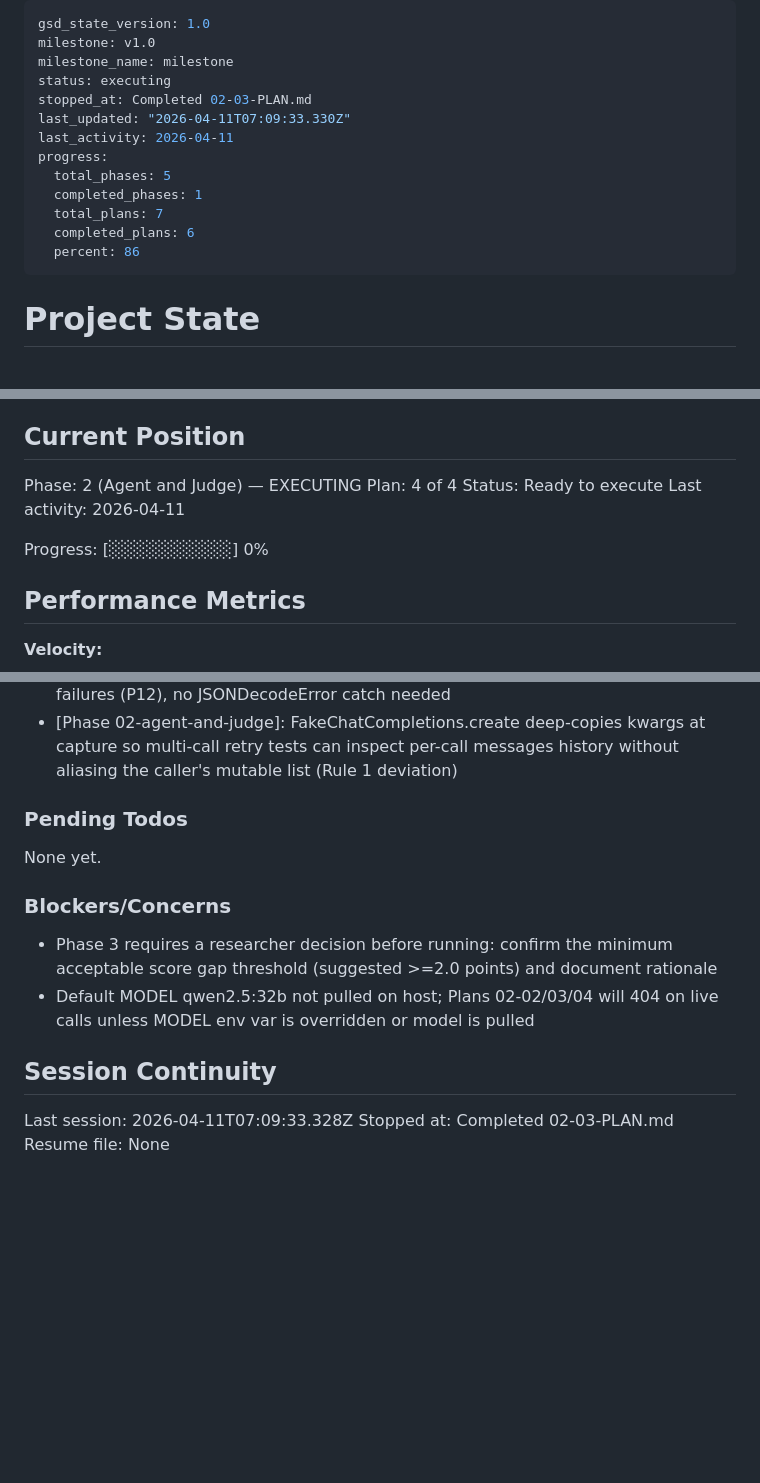
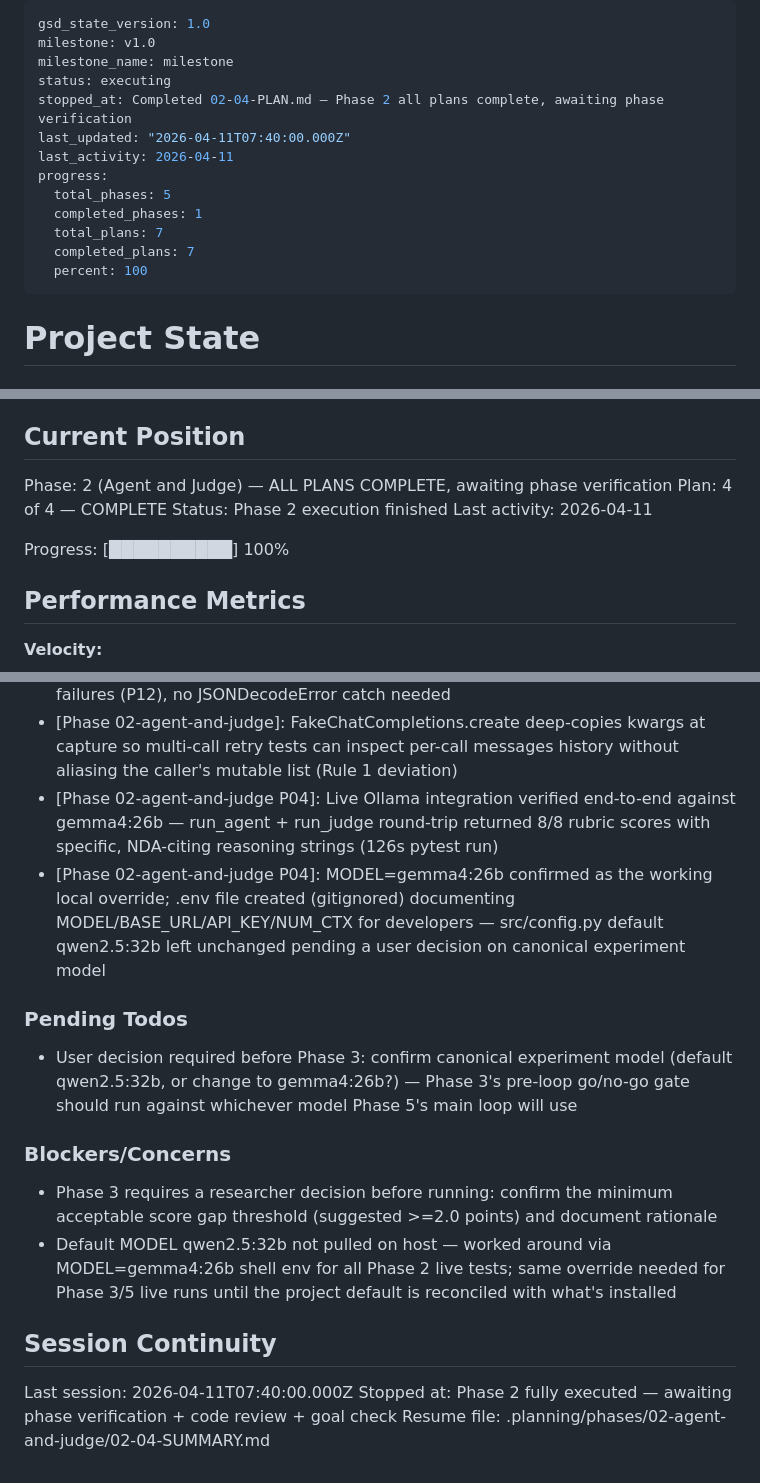
Before and after one commit to houfu/judge-is-the-ceiling, a Markdown page: .planning/STATE.md, 3 parts joined by grey strips. Drawn GitHub-style; blank space fills up the shorter version.

Commit message:
docs(02-04): complete plan 4 — live Ollama integration gate passed
Phase 2 execution complete (4/4 plans). Two live smoke tests against
gemma4:26b both passed in 126.74s:

- test_agent_smoke: run_agent returned non-empty review
- test_judge_smoke: run_judge returned JudgeResult with 8/8 rubric scores

P2 human-verify checkpoint auto-approved under --chain mode after an
informal reasoning-string sanity check confirmed the samples cite
specific NDA content and avoid formulaic paraphrasing.

MODEL=gemma4:26b used as shell env override; src/config.py default
(qwen2.5:32b) left unchanged pending user decision on canonical
experiment model for Phase 3+.

Unit regression: 21 passed, 0 regressions.

```diff
--- a/.planning/STATE.md
+++ b/.planning/STATE.md
@@ -3,15 +3,15 @@ gsd_state_version: 1.0
 milestone: v1.0
 milestone_name: milestone
 status: executing
-stopped_at: Completed 02-03-PLAN.md
-last_updated: "2026-04-11T07:09:33.330Z"
+stopped_at: Completed 02-04-PLAN.md — Phase 2 all plans complete, awaiting phase verification
+last_updated: "2026-04-11T07:40:00.000Z"
 last_activity: 2026-04-11
 progress:
   total_phases: 5
   completed_phases: 1
   total_plans: 7
-  completed_plans: 6
-  percent: 86
+  completed_plans: 7
+  percent: 100
 ---
 
 # Project State
@@ -25,12 +25,12 @@ See: .planning/PROJECT.md (updated 2026-04-11)
 
 ## Current Position
 
-Phase: 2 (Agent and Judge) — EXECUTING
-Plan: 4 of 4
-Status: Ready to execute
+Phase: 2 (Agent and Judge) — ALL PLANS COMPLETE, awaiting phase verification
+Plan: 4 of 4 — COMPLETE
+Status: Phase 2 execution finished
 Last activity: 2026-04-11
 
-Progress: [░░░░░░░░░░] 0%
+Progress: [██████████] 100%
 
 ## Performance Metrics
 
@@ -74,18 +75,20 @@ Recent decisions affecting current work:
 - [Phase 02-agent-and-judge]: _extract_json uses single outermost-brace DOTALL regex (re.DOTALL) — handles json fences, prose preambles, and nested objects in one pass instead of separate fence-stripping step (P14)
 - [Phase 02-agent-and-judge]: Judge retry loop uses single 'except ValidationError' — Pydantic v2 model_validate_json raises this for both JSON-decode and schema failures (P12), no JSONDecodeError catch needed
 - [Phase 02-agent-and-judge]: FakeChatCompletions.create deep-copies kwargs at capture so multi-call retry tests can inspect per-call messages history without aliasing the caller's mutable list (Rule 1 deviation)
+- [Phase 02-agent-and-judge P04]: Live Ollama integration verified end-to-end against gemma4:26b — run_agent + run_judge round-trip returned 8/8 rubric scores with specific, NDA-citing reasoning strings (126s pytest run)
+- [Phase 02-agent-and-judge P04]: MODEL=gemma4:26b confirmed as the working local override; .env file created (gitignored) documenting MODEL/BASE_URL/API_KEY/NUM_CTX for developers — src/config.py default qwen2.5:32b left unchanged pending a user decision on canonical experiment model
 
 ### Pending Todos
 
-None yet.
+- User decision required before Phase 3: confirm canonical experiment model (default qwen2.5:32b, or change to gemma4:26b?) — Phase 3's pre-loop go/no-go gate should run against whichever model Phase 5's main loop will use
 
 ### Blockers/Concerns
 
 - Phase 3 requires a researcher decision before running: confirm the minimum acceptable score gap threshold (suggested >=2.0 points) and document rationale
-- Default MODEL qwen2.5:32b not pulled on host; Plans 02-02/03/04 will 404 on live calls unless MODEL env var is overridden or model is pulled
+- Default MODEL qwen2.5:32b not pulled on host — worked around via MODEL=gemma4:26b shell env for all Phase 2 live tests; same override needed for Phase 3/5 live runs until the project default is reconciled with what's installed
 
 ## Session Continuity
 
-Last session: 2026-04-11T07:09:33.328Z
-Stopped at: Completed 02-03-PLAN.md
-Resume file: None
+Last session: 2026-04-11T07:40:00.000Z
+Stopped at: Phase 2 fully executed — awaiting phase verification + code review + goal check
+Resume file: .planning/phases/02-agent-and-judge/02-04-SUMMARY.md
```
Also changed, not shown: other parts of .planning/STATE.md (+1 -0 lines), .planning/ROADMAP.md (+3 -3 lines), 1 other file.
